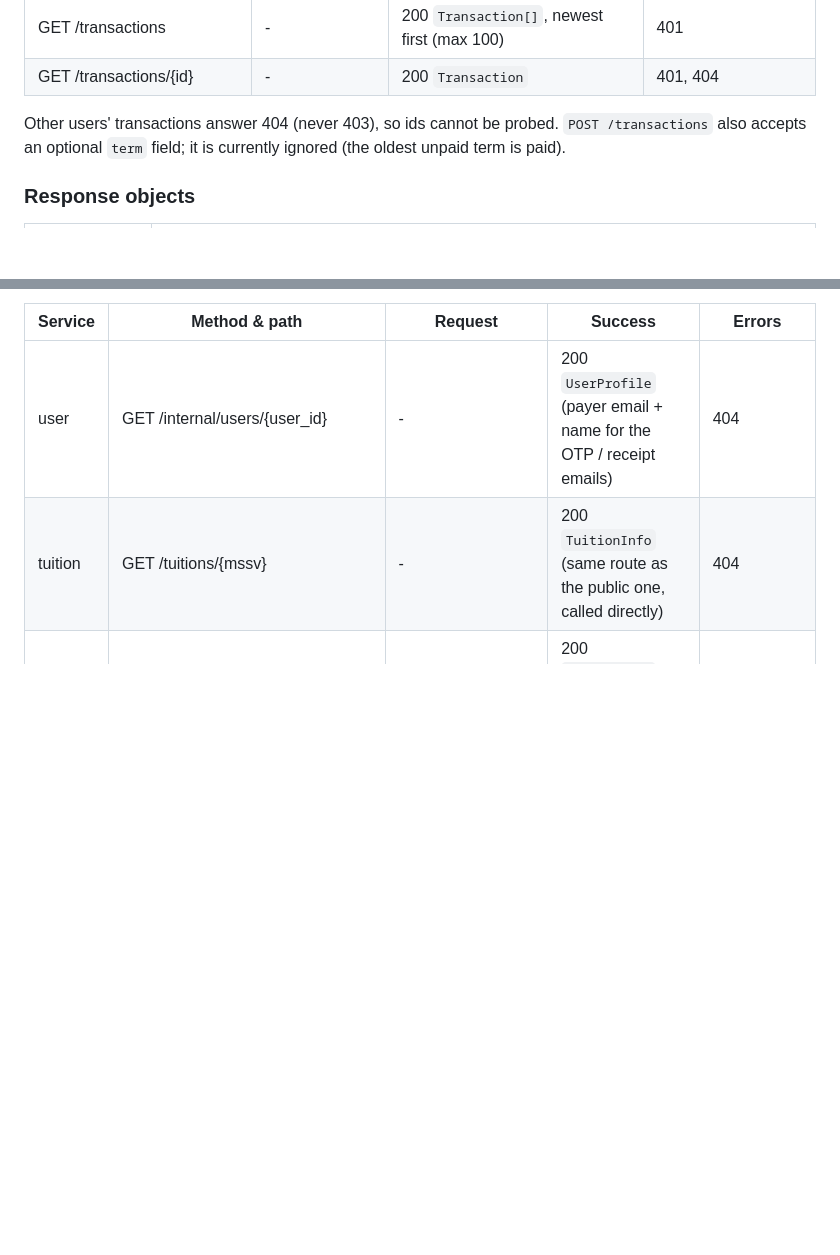
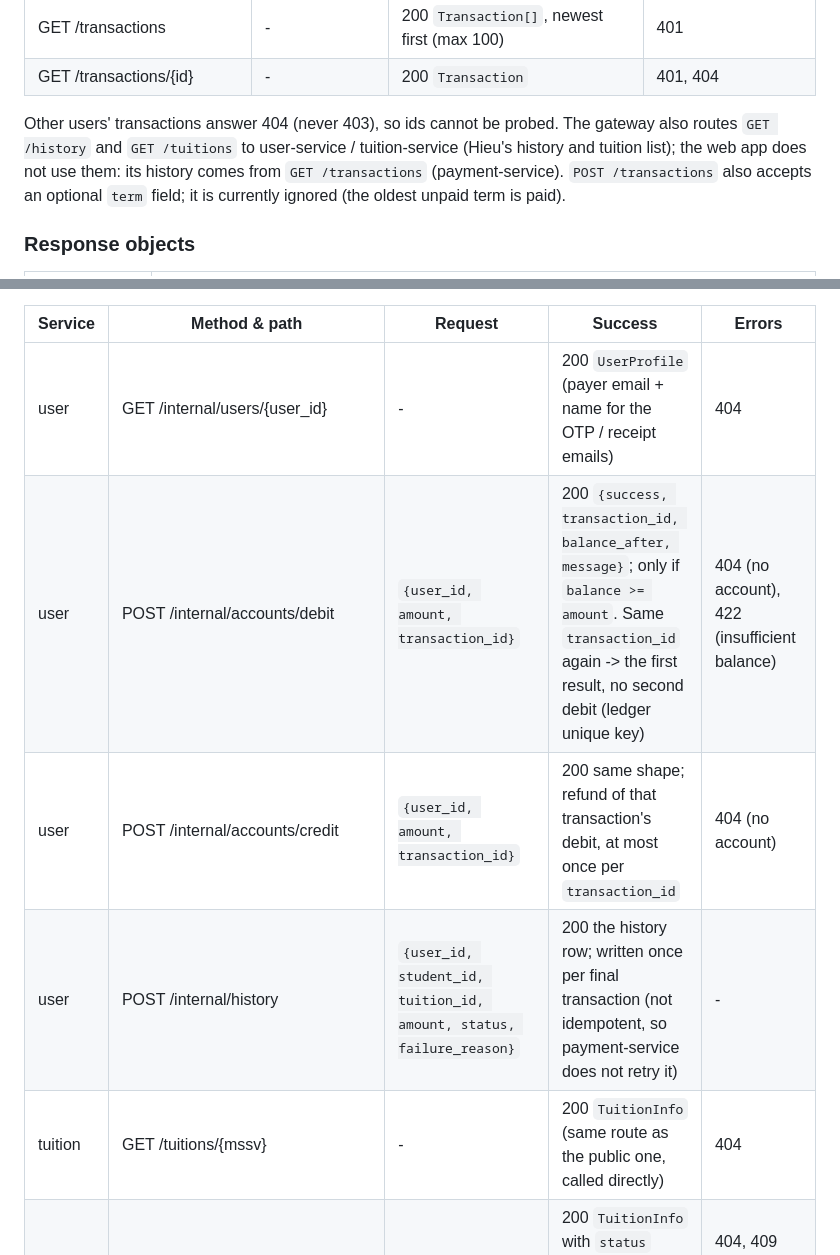
Before and after one commit to JamesJoys-vie/SOA-Midterm---iBanking-subsystem, a Markdown page: docs/api/endpoints.md, 2 parts joined by grey strips. Drawn GitHub-style; blank space fills up the shorter version.

Commit message:
Added documentations for endpoints and error codes

```diff
--- a/docs/api/endpoints.md
+++ b/docs/api/endpoints.md
@@ -22,6 +22,8 @@ Machine-readable specs, exported from the code: `docs/api/openapi/<service>.json
 | GET /transactions/{id} | - | 200 `Transaction` | 401, 404 |
 
 Other users' transactions answer 404 (never 403), so ids cannot be probed.
+The gateway also routes `GET /history` and `GET /tuitions` to user-service / tuition-service (Hieu's history and
+tuition list); the web app does not use them: its history comes from `GET /transactions` (payment-service).
 `POST /transactions` also accepts an optional `term` field; it is currently ignored (the oldest unpaid term is paid).
 
 ### Response objects
@@ -70,6 +72,9 @@ Called by payment-service only (its saga and its expiry / reconcile job). No JWT
 | Service | Method & path | Request | Success | Errors |
 |---|---|---|---|---|
 | user | GET /internal/users/{user_id} | - | 200 `UserProfile` (payer email + name for the OTP / receipt emails) | 404 |
+| user | POST /internal/accounts/debit | `{user_id, amount, transaction_id}` | 200 `{success, transaction_id, balance_after, message}`; only if `balance >= amount`. Same `transaction_id` again -> the first result, no second debit (ledger unique key) | 404 (no account), 422 (insufficient balance) |
+| user | POST /internal/accounts/credit | `{user_id, amount, transaction_id}` | 200 same shape; refund of that transaction's debit, at most once per `transaction_id` | 404 (no account) |
+| user | POST /internal/history | `{user_id, student_id, tuition_id, amount, status, failure_reason}` | 200 the history row; written once per final transaction (not idempotent, so payment-service does not retry it) | - |
 | tuition | GET /tuitions/{mssv} | - | 200 `TuitionInfo` (same route as the public one, called directly) | 404 |
 | tuition | POST /internal/tuitions/{tuition_id}/reserve | `{transaction_id}` | 200 `TuitionInfo` with `status` `RESERVED`; hold for 10 min. Same transaction again -> 200 and the hold is extended | 404, 409 (paid, or held by another transaction) |
 | tuition | POST /internal/tuitions/{tuition_id}/commit | `{transaction_id}` | 200 `{status: "PAID"}` (also when already paid by this transaction) | 404, 409 (not reserved by this transaction) |
```
